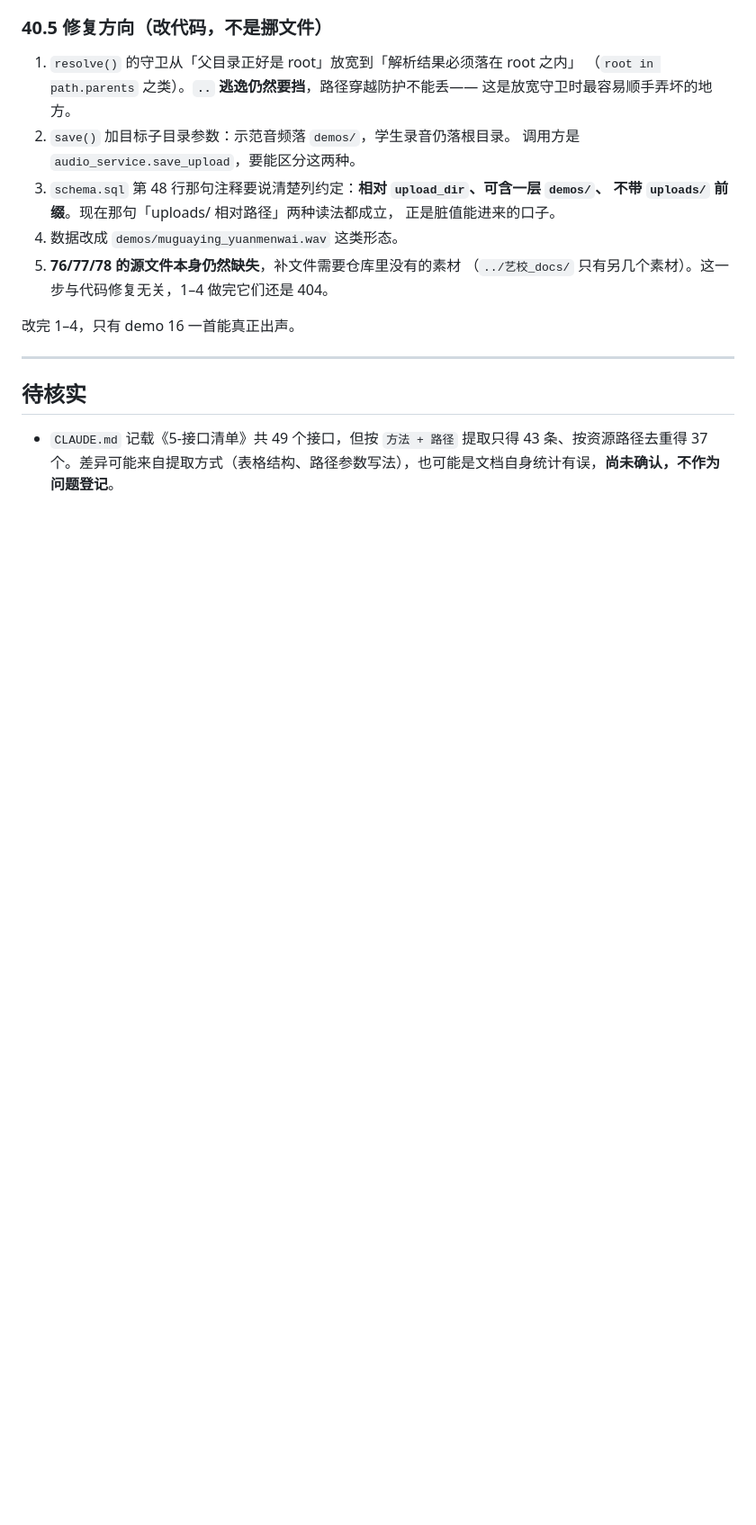
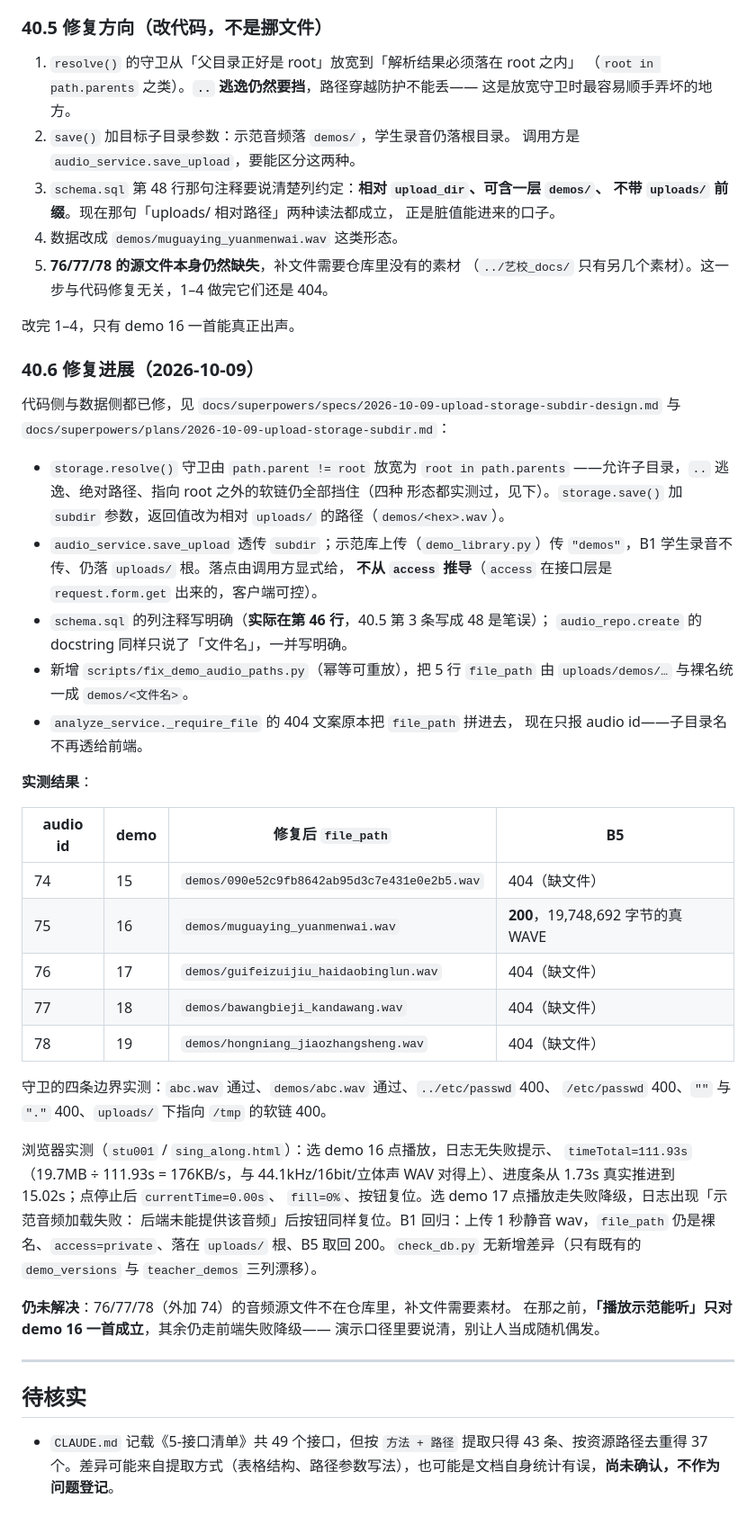
Before and after one commit to yyaazzhhaaoo/operaAI, a Markdown page: DOC_ISSUES.md, the part around the change. Shown at 90% size. Rendered like a GitHub page; blank space fills up the shorter version.

Commit message:
docs: DOC_ISSUES 第 40 条补修复进展——代码与数据已修，B5 对 demo 16 返回 200
resolve() 放宽守卫 + save() 加 subdir + 5 行数据统一成 demos/…。
74/76/77/78 仍 404 是因为缺文件本身，与本次修复无关。

```diff
--- a/DOC_ISSUES.md
+++ b/DOC_ISSUES.md
@@ -1452,6 +1452,50 @@ if path.parent != root:
 
 改完 1–4，只有 demo 16 一首能真正出声。
 
+### 40.6 修复进展（2026-10-09）
+
+代码侧与数据侧都已修，见 `docs/superpowers/specs/2026-10-09-upload-storage-subdir-design.md`
+与 `docs/superpowers/plans/2026-10-09-upload-storage-subdir.md`：
+
+- `storage.resolve()` 守卫由 `path.parent != root` 放宽为 `root in path.parents`
+  ——允许子目录，`..` 逃逸、绝对路径、指向 root 之外的软链仍全部挡住（四种
+  形态都实测过，见下）。`storage.save()` 加 `subdir` 参数，返回值改为相对
+  `uploads/` 的路径（`demos/<hex>.wav`）。
+- `audio_service.save_upload` 透传 `subdir`；示范库上传（`demo_library.py`）传
+  `"demos"`，B1 学生录音不传、仍落 `uploads/` 根。落点由调用方显式给，
+  **不从 `access` 推导**（`access` 在接口层是 `request.form.get` 出来的，客户端可控）。
+- `schema.sql` 的列注释写明确（**实际在第 46 行**，40.5 第 3 条写成 48 是笔误）；
+  `audio_repo.create` 的 docstring 同样只说了「文件名」，一并写明确。
+- 新增 `scripts/fix_demo_audio_paths.py`（幂等可重放），把 5 行 `file_path`
+  由 `uploads/demos/…` 与裸名统一成 `demos/<文件名>`。
+- `analyze_service._require_file` 的 404 文案原本把 `file_path` 拼进去，
+  现在只报 audio id——子目录名不再透给前端。
+
+**实测结果**：
+
+| audio id | demo | 修复后 `file_path` | B5 |
+|---|---|---|---|
+| 74 | 15 | `demos/090e52c9fb8642ab95d3c7e431e0e2b5.wav` | 404（缺文件） |
+| 75 | 16 | `demos/muguaying_yuanmenwai.wav` | **200**，19,748,692 字节的真 WAVE |
+| 76 | 17 | `demos/guifeizuijiu_haidaobinglun.wav` | 404（缺文件） |
+| 77 | 18 | `demos/bawangbieji_kandawang.wav` | 404（缺文件） |
+| 78 | 19 | `demos/hongniang_jiaozhangsheng.wav` | 404（缺文件） |
+
+守卫的四条边界实测：`abc.wav` 通过、`demos/abc.wav` 通过、`../etc/passwd` 400、
+`/etc/passwd` 400、`""` 与 `"."` 400、`uploads/` 下指向 `/tmp` 的软链 400。
+
+浏览器实测（`stu001` / `sing_along.html`）：选 demo 16 点播放，日志无失败提示、
+`timeTotal=111.93s`（19.7MB ÷ 111.93s = 176KB/s，与 44.1kHz/16bit/立体声 WAV
+对得上）、进度条从 1.73s 真实推进到 15.02s；点停止后 `currentTime=0.00s`、
+`fill=0%`、按钮复位。选 demo 17 点播放走失败降级，日志出现「示范音频加载失败：
+后端未能提供该音频」后按钮同样复位。B1 回归：上传 1 秒静音 wav，`file_path`
+仍是裸名、`access=private`、落在 `uploads/` 根、B5 取回 200。`check_db.py`
+无新增差异（只有既有的 `demo_versions` 与 `teacher_demos` 三列漂移）。
+
+**仍未解决**：76/77/78（外加 74）的音频源文件不在仓库里，补文件需要素材。
+在那之前，**「播放示范能听」只对 demo 16 一首成立**，其余仍走前端失败降级——
+演示口径里要说清，别让人当成随机偶发。
+
 ---
 
 ## 待核实
```
